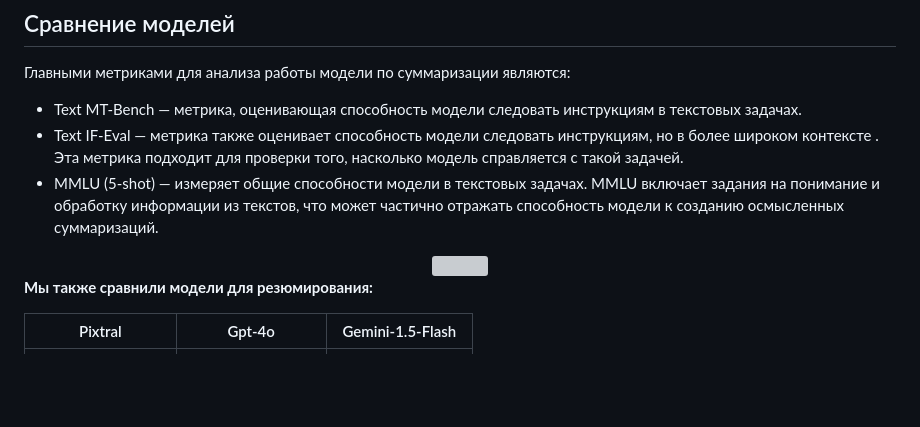
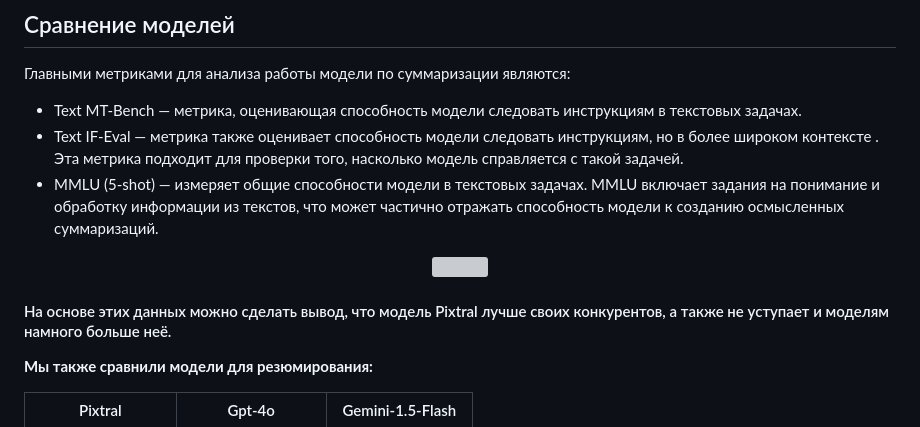
Before and after one commit to pocketgodru/sirius_ai_biocad, a Markdown page: Readme.md, the part around the change. Rendered like a GitHub page; blank space fills up the shorter version; grey boxes are pictures that could not be loaded.

```diff
--- a/Readme.md
+++ b/Readme.md
@@ -295,7 +295,11 @@ Pixtral - это языковая модель от компании [Mistral](h
 -   Text MT-Bench — метрика, оценивающая способность модели следовать инструкциям в текстовых задачах.
 -   Text IF-Eval — метрика также оценивает способность модели следовать инструкциям, но в более широком контексте . Эта метрика подходит для проверки того, насколько модель справляется с такой задачей.
 -   MMLU (5-shot) — измеряет общие способности модели в текстовых задачах. MMLU включает задания на понимание и обработку информации из текстов, что может частично отражать способность модели к созданию осмысленных суммаризаций.
-<center><img  src="https://github.com/user-attachments/assets/6738a399-838c-46e7-b77e-79544a987b43" ></center>
+
+<center><img  src="https://github.com/user-attachments/assets/64ab7c4e-1099-4ef4-b216-c9380e6736df" ></center>
+
+
+#### На основе этих данных можно сделать вывод, что модель Pixtral лучше своих конкурентов, а также не уступает и моделям намного больше неё.
 
 
 **Мы также сравнили модели для резюмирования:**
```
